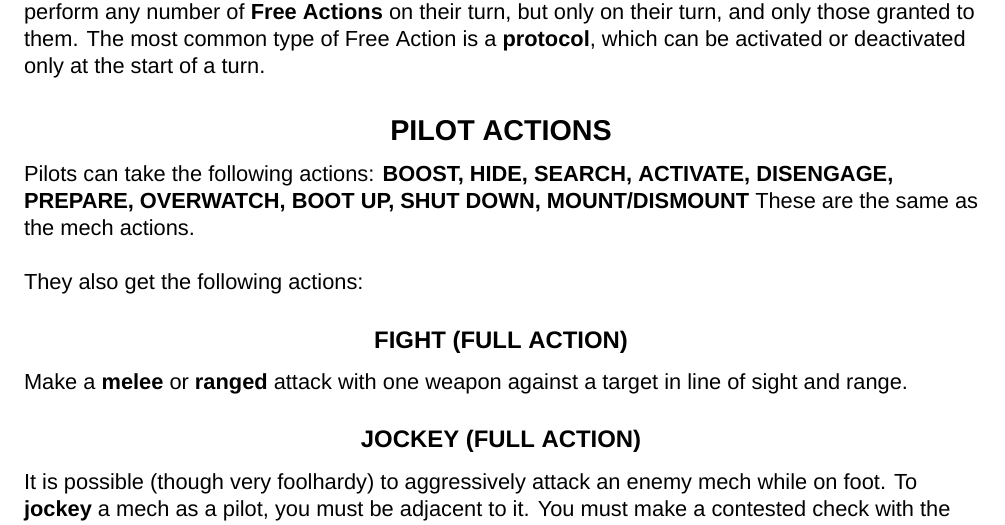
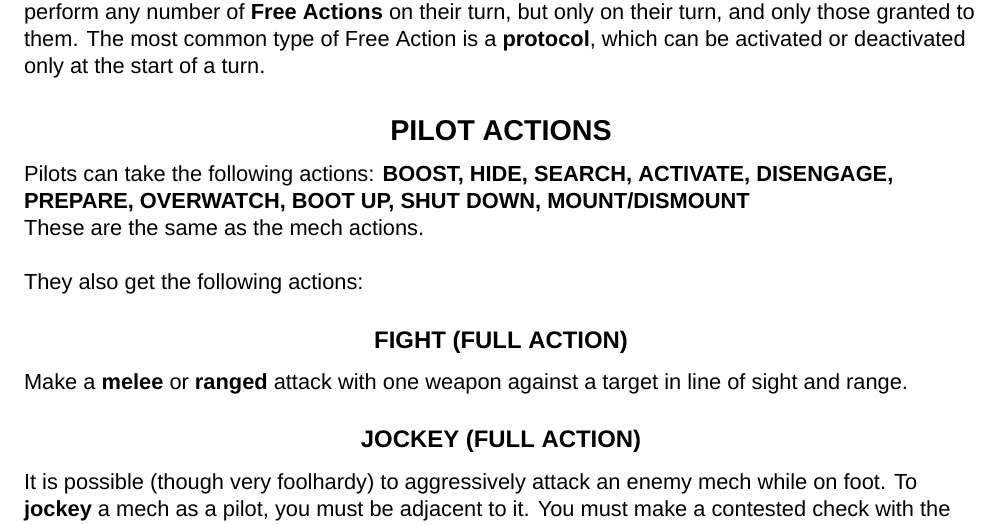
Before and after one commit to AshleyMoni/Lancer-Community-Edition, a LaTeX thesis (LANCER 1.8 - Community Edition.tex, which reads source/mechCombat/actions.tex): part of page 87 of 400, cut so that both start at the same text. Compiled offline with XeLaTeX; a missing font is replaced by an installed copy or a similar font.

Commit message:
actions newline fix

```diff
--- a/source/mechCombat/actions.tex
+++ b/source/mechCombat/actions.tex
@@ -240,7 +240,7 @@ Threat is 1 by default for all weapons unless listed otherwise.
 \textbf{Free Actions} are actions often granted by systems, talents, gear, or overcharge. Characters may perform any number of \textbf{Free Actions} on their turn, but only on their turn, and only those granted to them. The most common type of Free Action is a \textbf{protocol}, which can be activated or deactivated only at the start of a turn.
 
 \subsection{PILOT ACTIONS}
-Pilots can take the following actions: \textbf{BOOST, HIDE, SEARCH, ACTIVATE, DISENGAGE,  PREPARE, OVERWATCH, BOOT UP, SHUT DOWN, MOUNT/DISMOUNT}
+Pilots can take the following actions: \textbf{BOOST, HIDE, SEARCH, ACTIVATE, DISENGAGE,  PREPARE, OVERWATCH, BOOT UP, SHUT DOWN, MOUNT/DISMOUNT}\\
 These are the same as the mech actions.
 
 They also get the following actions:
```
